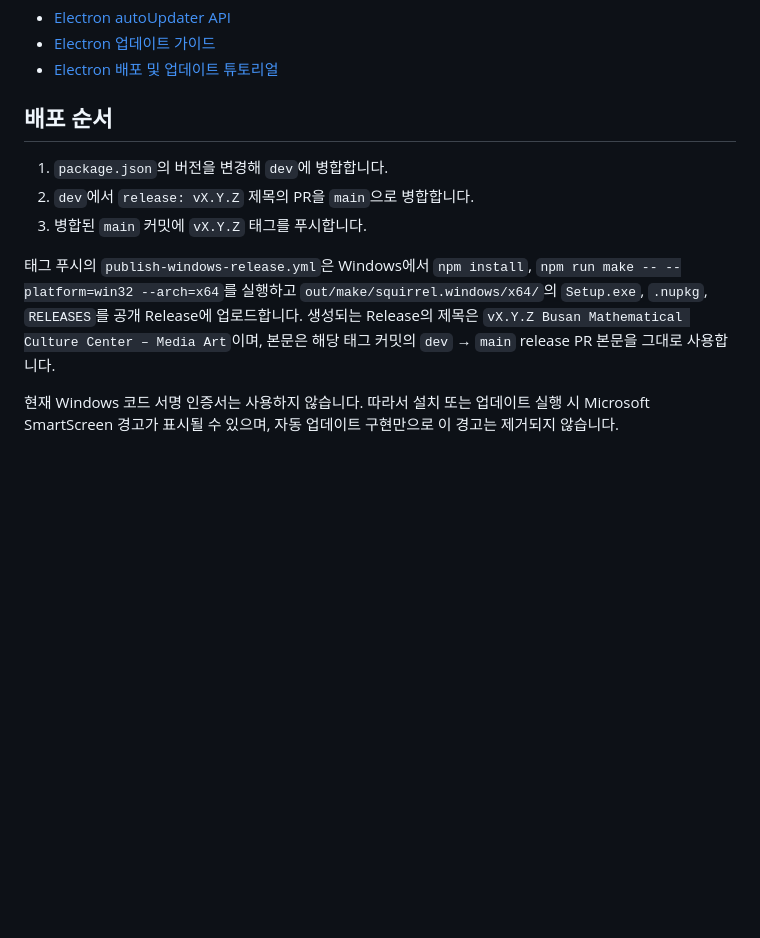
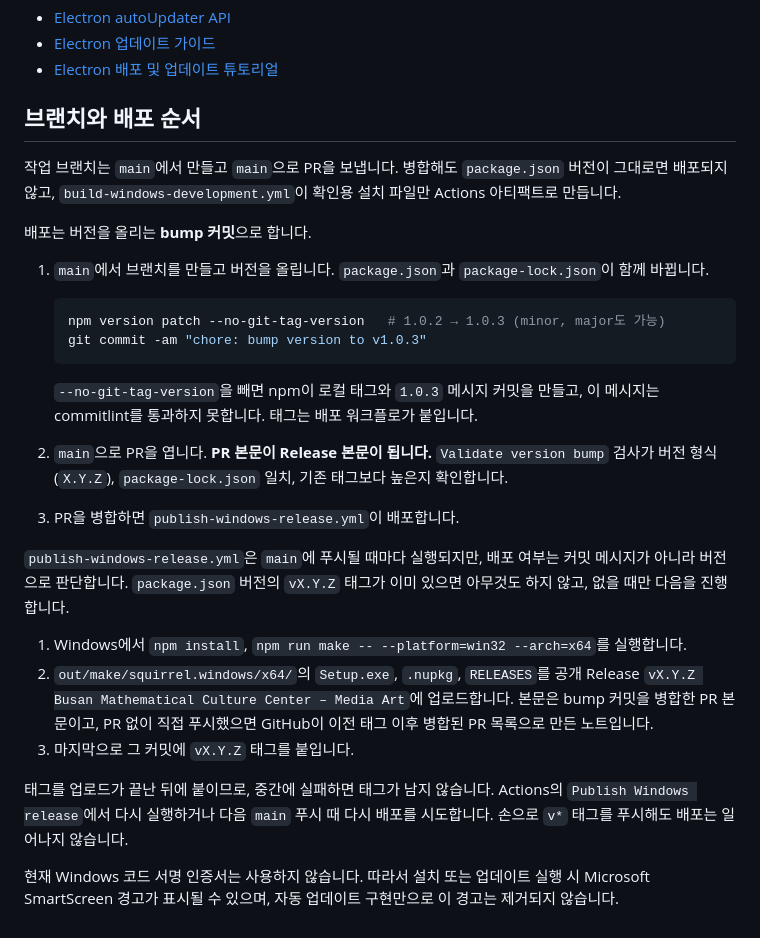
Before and after one commit to BSSMAscending/media-art-for-windows, a Markdown page: docs/windows-distribution.md, the part around the change. Drawn GitHub-style; blank space fills up the shorter version.

Commit message:
docs: describe releasing with a bump commit on main
Refs #38

Co-Authored-By: Claude Opus 5.5 <noreply@anthropic.com>

````diff
--- a/docs/windows-distribution.md
+++ b/docs/windows-distribution.md
@@ -34,12 +34,29 @@ Electron의 공개 업데이트 서비스는 최신 GitHub Release의 Squirrel `
 - [Electron 업데이트 가이드](https://www.electronjs.org/docs/latest/tutorial/updates)
 - [Electron 배포 및 업데이트 튜토리얼](https://www.electronjs.org/docs/latest/tutorial/tutorial-publishing-updating)
 
-## 배포 순서
+## 브랜치와 배포 순서
 
-1. `package.json`의 버전을 변경해 `dev`에 병합합니다.
-2. `dev`에서 `release: vX.Y.Z` 제목의 PR을 `main`으로 병합합니다.
-3. 병합된 `main` 커밋에 `vX.Y.Z` 태그를 푸시합니다.
+작업 브랜치는 `main`에서 만들고 `main`으로 PR을 보냅니다. 병합해도 `package.json` 버전이 그대로면 배포되지 않고, `build-windows-development.yml`이 확인용 설치 파일만 Actions 아티팩트로 만듭니다.
 
-태그 푸시의 `publish-windows-release.yml`은 Windows에서 `npm install`, `npm run make -- --platform=win32 --arch=x64`를 실행하고 `out/make/squirrel.windows/x64/`의 `Setup.exe`, `.nupkg`, `RELEASES`를 공개 Release에 업로드합니다. 생성되는 Release의 제목은 `vX.Y.Z Busan Mathematical Culture Center – Media Art`이며, 본문은 해당 태그 커밋의 `dev` → `main` release PR 본문을 그대로 사용합니다.
+배포는 버전을 올리는 **bump 커밋**으로 합니다.
+
+1. `main`에서 브랜치를 만들고 버전을 올립니다. `package.json`과 `package-lock.json`이 함께 바뀝니다.
+
+   ```bash
+   npm version patch --no-git-tag-version   # 1.0.2 → 1.0.3 (minor, major도 가능)
+   git commit -am "chore: bump version to v1.0.3"
+   ```
+
+   `--no-git-tag-version`을 빼면 npm이 로컬 태그와 `1.0.3` 메시지 커밋을 만들고, 이 메시지는 commitlint를 통과하지 못합니다. 태그는 배포 워크플로가 붙입니다.
+2. `main`으로 PR을 엽니다. **PR 본문이 Release 본문이 됩니다.** `Validate version bump` 검사가 버전 형식(`X.Y.Z`), `package-lock.json` 일치, 기존 태그보다 높은지 확인합니다.
+3. PR을 병합하면 `publish-windows-release.yml`이 배포합니다.
+
+`publish-windows-release.yml`은 `main`에 푸시될 때마다 실행되지만, 배포 여부는 커밋 메시지가 아니라 버전으로 판단합니다. `package.json` 버전의 `vX.Y.Z` 태그가 이미 있으면 아무것도 하지 않고, 없을 때만 다음을 진행합니다.
+
+1. Windows에서 `npm install`, `npm run make -- --platform=win32 --arch=x64`를 실행합니다.
+2. `out/make/squirrel.windows/x64/`의 `Setup.exe`, `.nupkg`, `RELEASES`를 공개 Release `vX.Y.Z Busan Mathematical Culture Center – Media Art`에 업로드합니다. 본문은 bump 커밋을 병합한 PR 본문이고, PR 없이 직접 푸시했으면 GitHub이 이전 태그 이후 병합된 PR 목록으로 만든 노트입니다.
+3. 마지막으로 그 커밋에 `vX.Y.Z` 태그를 붙입니다.
+
+태그를 업로드가 끝난 뒤에 붙이므로, 중간에 실패하면 태그가 남지 않습니다. Actions의 `Publish Windows release`에서 다시 실행하거나 다음 `main` 푸시 때 다시 배포를 시도합니다. 손으로 `v*` 태그를 푸시해도 배포는 일어나지 않습니다.
 
 현재 Windows 코드 서명 인증서는 사용하지 않습니다. 따라서 설치 또는 업데이트 실행 시 Microsoft SmartScreen 경고가 표시될 수 있으며, 자동 업데이트 구현만으로 이 경고는 제거되지 않습니다.
````
